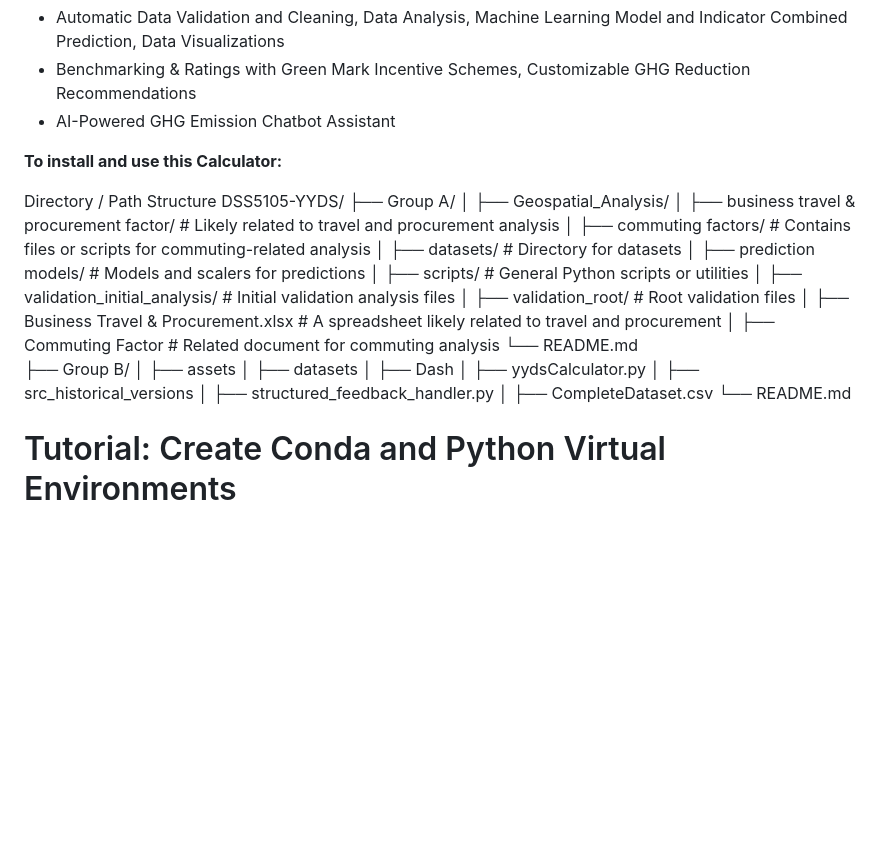
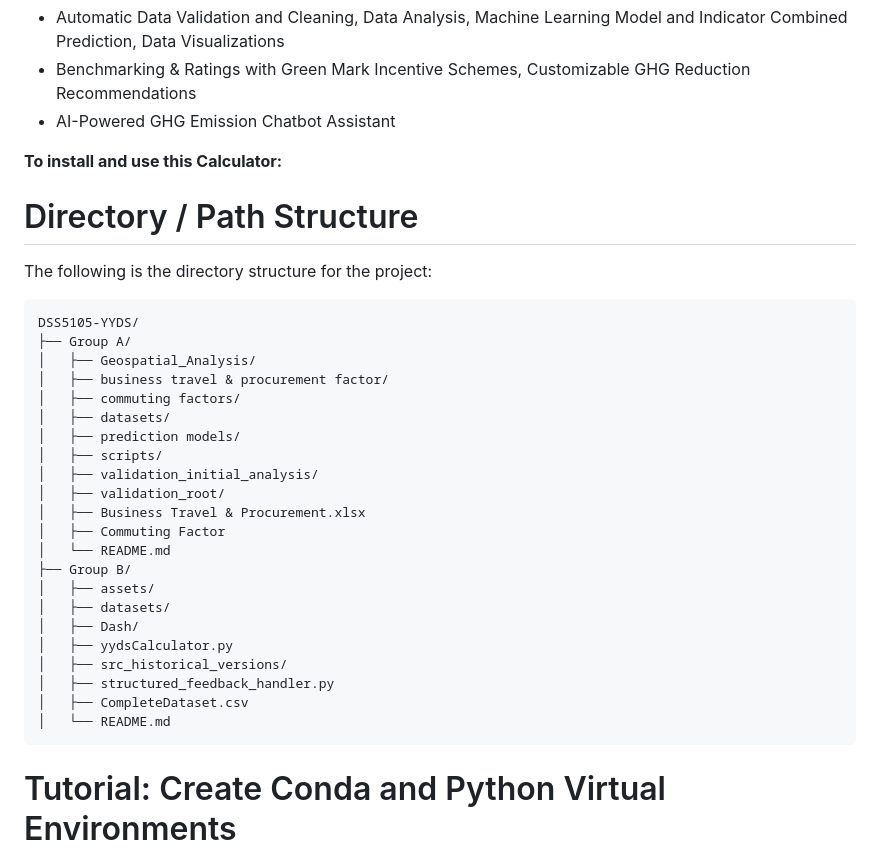
Before and after one commit to Lucas1213WZY/DSS5105-YYDS, a Markdown page: README.md, the part around the change. Drawn GitHub-style; blank space fills up the shorter version.

````diff
--- a/README.md
+++ b/README.md
@@ -9,30 +9,34 @@
 **To install and use this Calculator:**
 
 
-Directory / Path Structure
+# Directory / Path Structure
+
+The following is the directory structure for the project:
+
+```plaintext
 DSS5105-YYDS/
 ├── Group A/
 │   ├── Geospatial_Analysis/
-│   ├── business travel & procurement factor/    # Likely related to travel and procurement analysis
-│   ├── commuting factors/                       # Contains files or scripts for commuting-related analysis
-│   ├── datasets/                                # Directory for datasets
-│   ├── prediction models/                       # Models and scalers for predictions
-│   ├── scripts/                                 # General Python scripts or utilities
-│   ├── validation_initial_analysis/             # Initial validation analysis files
-│   ├── validation_root/                         # Root validation files
-│   ├── Business Travel & Procurement.xlsx       # A spreadsheet likely related to travel and procurement
-│   ├── Commuting Factor                         # Related document for commuting analysis
-└── README.md
+│   ├── business travel & procurement factor/
+│   ├── commuting factors/
+│   ├── datasets/
+│   ├── prediction models/
+│   ├── scripts/
+│   ├── validation_initial_analysis/
+│   ├── validation_root/
+│   ├── Business Travel & Procurement.xlsx
+│   ├── Commuting Factor
+│   └── README.md
 ├── Group B/
-│   ├── assets
-│   ├── datasets
-│   ├── Dash
+│   ├── assets/
+│   ├── datasets/
+│   ├── Dash/
 │   ├── yydsCalculator.py
-│   ├── src_historical_versions
+│   ├── src_historical_versions/
 │   ├── structured_feedback_handler.py
 │   ├── CompleteDataset.csv
-└── README.md
-
+│   └── README.md
+```
 
 
 # Tutorial: Create Conda and Python Virtual Environments
````
